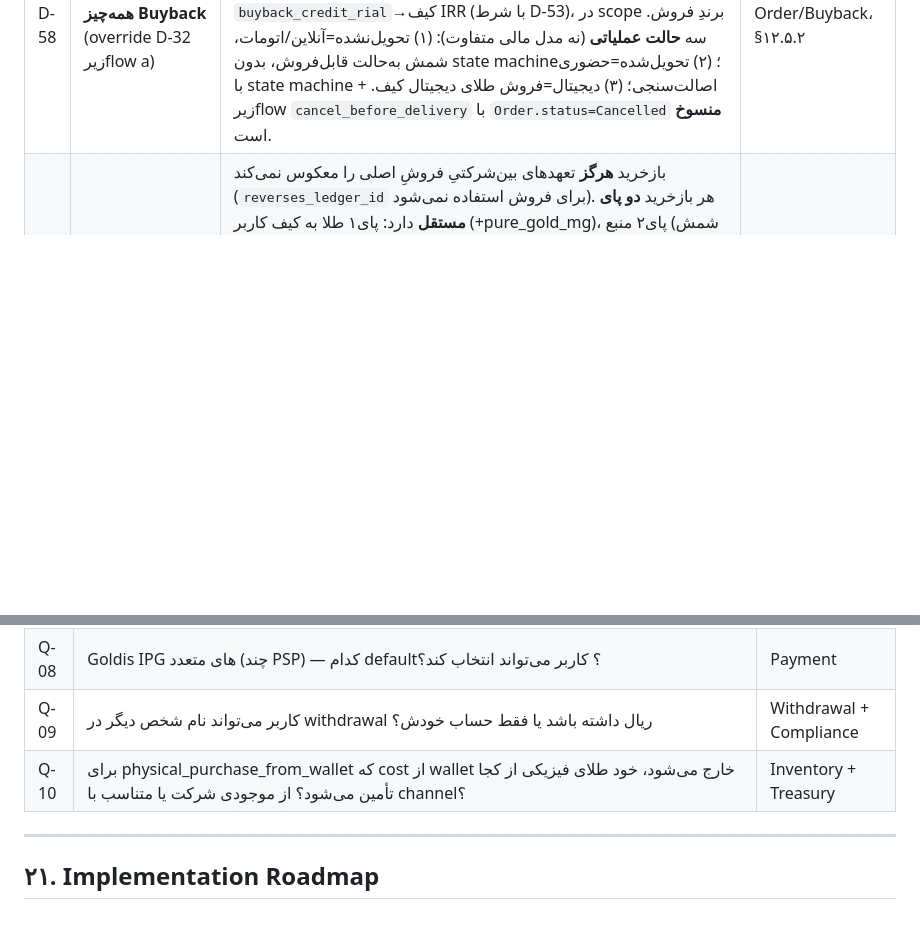
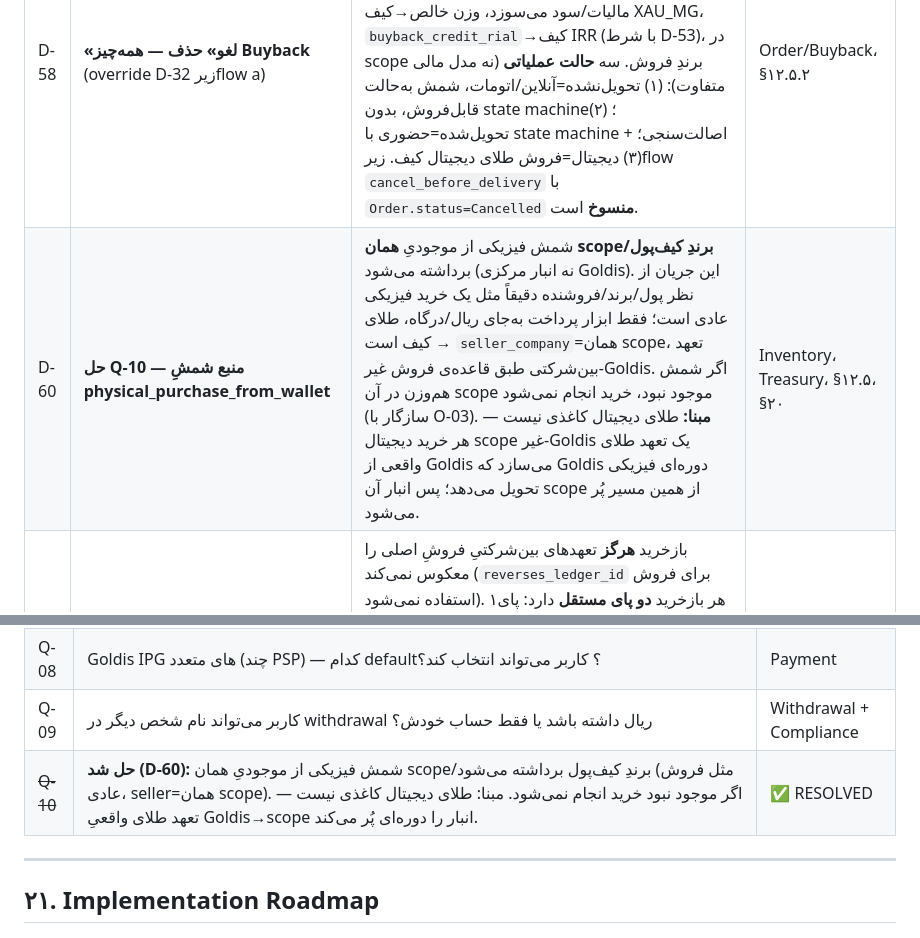
Before and after one commit to s4li/talamala_v4, a Markdown page: talamala_v5_architecture_spec.md, 2 parts joined by grey strips. Rendered like a GitHub page; blank space fills up the shorter version.

Commit message:
docs(v5): D-60 — resolve Q-10 (physical_purchase_from_wallet bar source)
Bar comes from the same wallet-scope/brand inventory (like a normal
sale, seller=that scope), not central Goldis warehouse. If unavailable,
purchase blocked (consistent with O-03). Rationale: digital gold is not
paper — every non-Goldis digital buy creates a real Goldis gold
obligation periodically settled physically, which refills that scope's
inventory.

Co-Authored-By: Claude Opus 4.7 (1M context) <noreply@anthropic.com>

```diff
--- a/talamala_v5_architecture_spec.md
+++ b/talamala_v5_architecture_spec.md
@@ -161,6 +161,7 @@ TalaMala v5 یک **پلتفرم متمرکز چندبرندی** برای فرو
 | D-56 | **Marketplace انحصاراً Goldis** (حل خلأ §۱۲.۸) | Goldis **انحصاراً** همه‌ی فروش در بازارهای ثالث آنلاین (دیجی‌کالا/باسلام/…) را برای **همه‌ی** برندها در دست دارد؛ برندها حق ورود مستقیم به این بازارها ندارند. در marketplace همیشه `seller_company=Goldis` و `payment_receiver=Goldis`؛ هیچ ردیف بین‌شرکتی marketplace. سایت اختصاصی هر برند مستثناست (talamala.ir همچنان برند TalaMala با پول به TalaMala). | Marketplace، §۱۲.۸ |
 | D-57 | **POS فقط انبار خودِ نماینده** (تأکید) | نماینده با POS فقط کالاهایی را که از قبل برای او تعریف و به انبار خودش ورود خورده می‌فروشد (نه pool مرکزی). | POS، §۱۲.۷ |
 | D-58 | **«لغو» حذف — همه‌چیز Buyback** (override D-32 زیرflow a) | مفهوم cancel وجود ندارد. فروش اول **همیشه معتبر و کامل** می‌ماند (سود پیش فروشنده). اگر مشتری پشیمان شد، یک تراکنشِ **بازخریدِ مستقلِ روبه‌جلو** رخ می‌دهد (نه باطل‌کردن فروش). اقتصاد همیشه یکسان: اجرت/مالیات/سود می‌سوزد، وزن خالص→کیف XAU_MG، `buyback_credit_rial`→کیف IRR (با شرط D-53)، در scope برندِ فروش. سه **حالت عملیاتی** (نه مدل مالی متفاوت): (۱) تحویل‌نشده=آنلاین/اتومات، شمش به‌حالت قابل‌فروش، بدون state machine؛ (۲) تحویل‌شده=حضوری با state machine + اصالت‌سنجی؛ (۳) دیجیتال=فروش طلای دیجیتال کیف. زیرflow `cancel_before_delivery` با `Order.status=Cancelled` **منسوخ** است. | Order/Buyback، §۱۲.۵.۲ |
+| D-60 | **حل Q-10 — منبع شمشِ physical_purchase_from_wallet** | شمش فیزیکی از موجودیِ **همان scope/برندِ کیف‌پول** برداشته می‌شود (نه انبار مرکزی Goldis). این جریان از نظر پول/برند/فروشنده دقیقاً مثل یک خرید فیزیکی عادی است؛ فقط ابزار پرداخت به‌جای ریال/درگاه، طلای کیف است → `seller_company`=همان scope، تعهد بین‌شرکتی طبق قاعده‌ی فروش غیر-Goldis. اگر شمش هم‌وزن در آن scope موجود نبود، خرید انجام نمی‌شود (سازگار با O-03). **مبنا:** طلای دیجیتال کاغذی نیست — هر خرید دیجیتال scope غیر-Goldis یک تعهد طلای واقعی از Goldis می‌سازد که Goldis دوره‌ای فیزیکی تحویل می‌دهد؛ پس انبار آن scope از همین مسیر پُر می‌شود. | Inventory، Treasury، §۱۲.۵، §۲۰ |
 | D-59 | **حل Q-05 — بازخرید فروش را معکوس نمی‌کند** | بازخرید **هرگز** تعهدهای بین‌شرکتیِ فروشِ اصلی را معکوس نمی‌کند (`reverses_ledger_id` برای فروش استفاده نمی‌شود). هر بازخرید **دو پای مستقل** دارد: پای۱ طلا به کیف کاربر (+pure_gold_mg)، پای۲ منبع (شمش فیزیکی برمی‌گردد یا طلای کیف مصرف می‌شود، −pure_gold_mg). نتیجه: **تحویل‌نشده/حضوری = تبدیل physical↔digital ⇒ خزانه ≈ صفر، هیچ جفت تعهد طلاییِ تازه‌ای، فقط `buyback_credit_rial` به‌عنوان هزینه‌ی ریالی ثبت می‌شود.** **دیجیتال = خروج واقعی طلا ⇒ خزانه −pure_gold_mg + یک جفت تعهد تازه‌ی مخالف (TalaMala→Goldis طلا، Goldis→TalaMala ریال) به قیمت خامِ لحظه‌ی بازخرید.** این، باگِ ضمنیِ «buyback → −pure_gold_mg» در §۵.۲/§۱۲.۵.۲ را برای حالت‌های فیزیکی/تحویل‌نشده تصحیح می‌کند (دوبار-حساب). جزئیات گرد‌کردن/منبع‌قیمت به فاز پیاده‌سازی. | Inter-Company، Treasury، §۵.۲، §۱۲.۵.۲ |
 
 > **⚠️ اثر روی scope/تخمین:** D-47، D-48 و D-53 scope را نسبت به سند اولیه سنگین‌تر کرده‌اند (supplier_purchase که خارج بود حالا داخل است؛ سقف دوطرفه؛ گیت ثبت‌مالکیت در بازخرید). D-58/D-59 برعکس scope بازخرید را **ساده‌تر** کرده‌اند (حذف منطق cancel/reverse). تخمین ۱۲ هفته‌ی بخش ۲۲ باید با لحاظ این‌ها بازبینی شود.
@@ -2477,7 +2478,7 @@ POST /admin/migration/import-bars-from-csv
 | Q-07 | برای bar که در brand خاصی pre-assign شده، اگر مدت زیادی نفروخته شد، چه می‌شود؟ TTL/auto-reassignment؟ | Inventory |
 | Q-08 | Goldis IPG های متعدد (چند PSP) — کدام default؟ کاربر می‌تواند انتخاب کند؟ | Payment |
 | Q-09 | کاربر می‌تواند نام شخص دیگر در withdrawal ریال داشته باشد یا فقط حساب خودش؟ | Withdrawal + Compliance |
-| Q-10 | برای physical_purchase_from_wallet که cost از wallet خارج می‌شود، خود طلای فیزیکی از کجا تأمین می‌شود؟ از موجودی شرکت یا متناسب با channel؟ | Inventory + Treasury |
+| ~~Q-10~~ | **حل شد (D-60):** شمش فیزیکی از موجودیِ همان scope/برندِ کیف‌پول برداشته می‌شود (مثل فروش عادی، seller=همان scope). اگر موجود نبود خرید انجام نمی‌شود. مبنا: طلای دیجیتال کاغذی نیست — تعهد طلای واقعیِ Goldis→scope انبار را دوره‌ای پُر می‌کند. | ✅ RESOLVED |
 
 ---
 
```
Also changed, not shown: other parts of talamala_v5_architecture_spec.md (+1 -1 lines).
